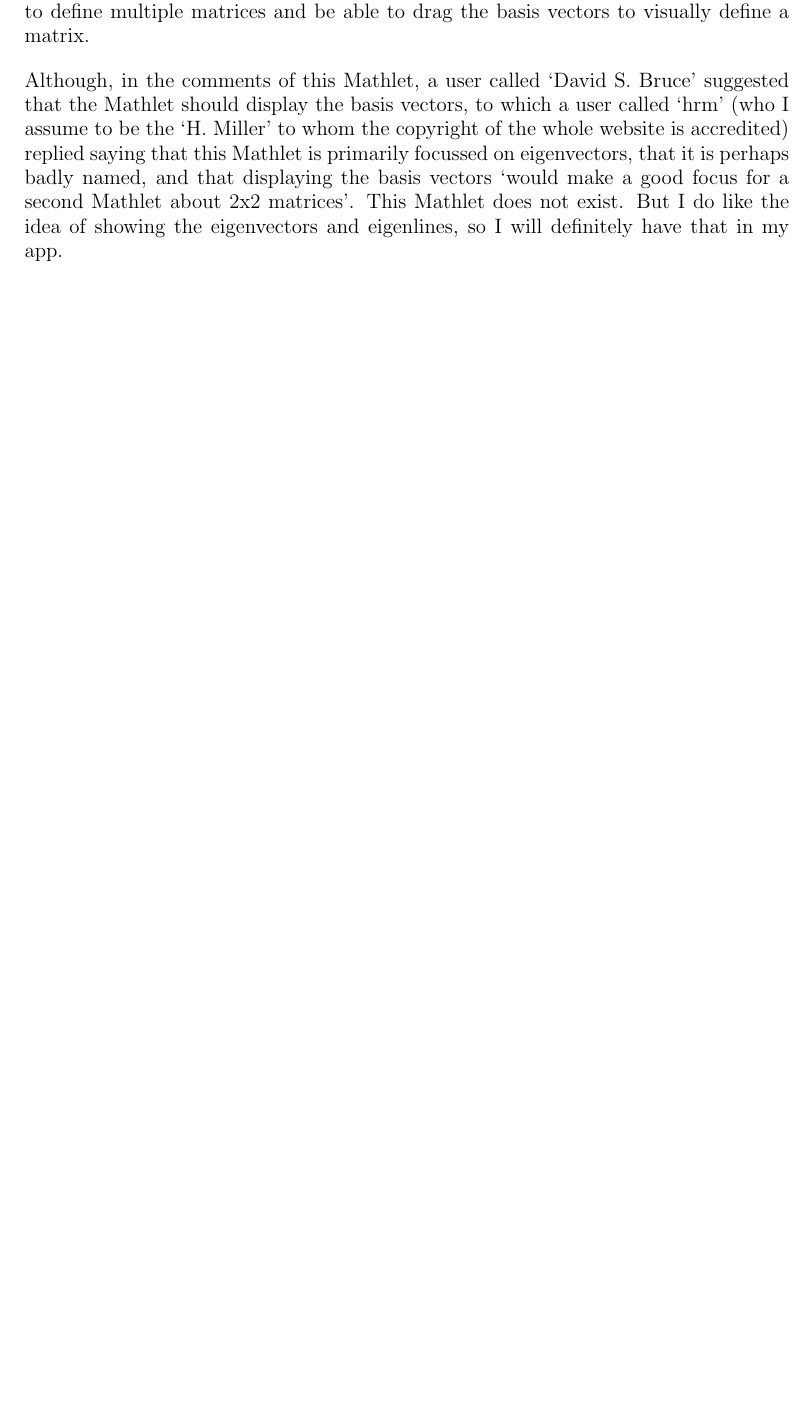
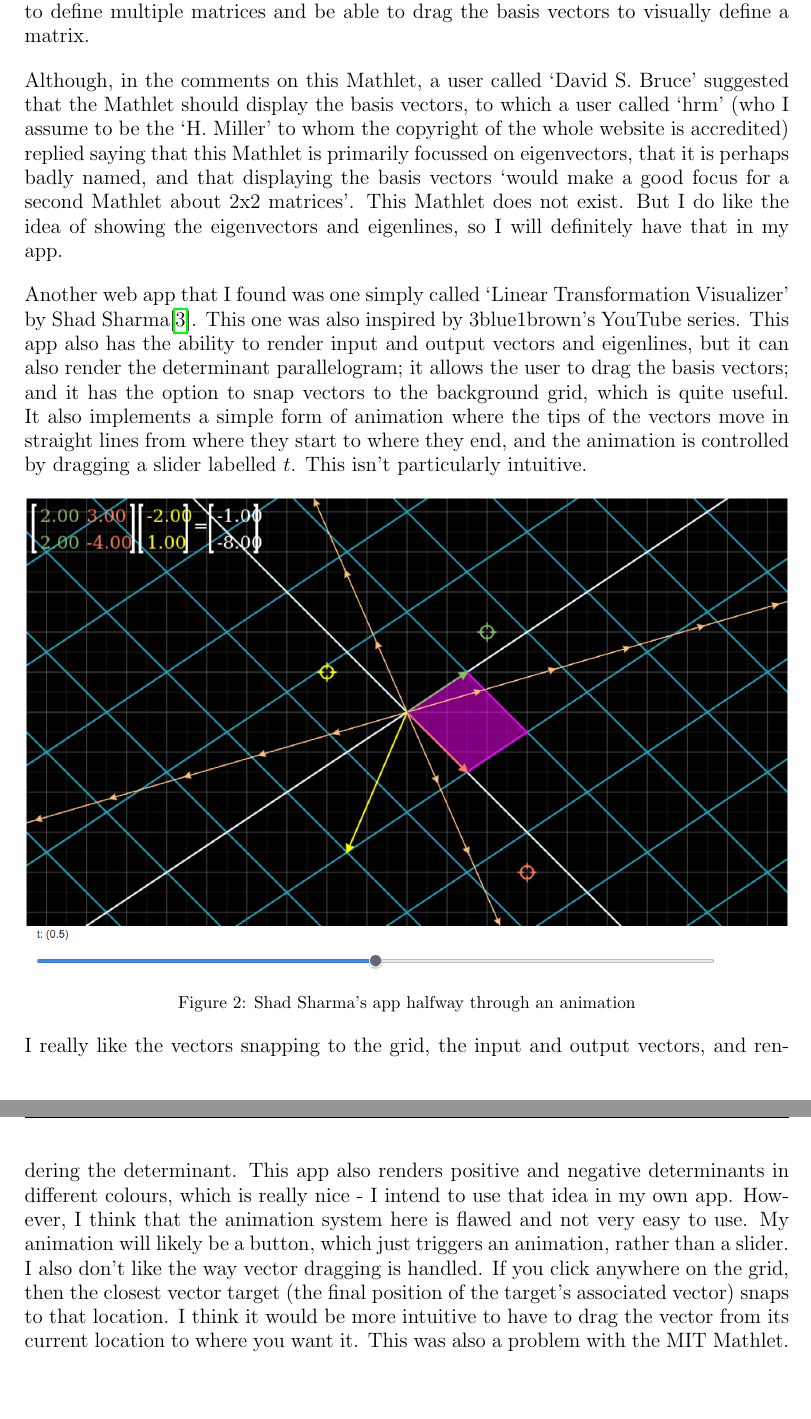
Before and after one commit to DoctorDalek1963/lintrans, a LaTeX document (main.tex, which reads sections/analysis.tex): part of page 6 of 7 before the commit and two parts of pages 6 and 7 of 8 after it, the two joined at a grey line, cut so that both start at the same text, the shorter picture padded with empty space. Compiled offline with pdfLaTeX.

Commit message:
Add paragraphs on shad-io-matvis

```diff
--- a/sections/analysis.tex
+++ b/sections/analysis.tex
@@ -37,14 +37,25 @@ They also agreed that a tutorial on using the software would be useful, so I pla
 There are actually quite a few web apps designed to help visualize 2D linear transformations but many of them are hard to use and lacking many features. Arguably the best app that I found was an MIT \enquote{Mathlet} - a simple web app designed to help visualize a maths concept. This one is called \enquote{Matrix Vector}\cite{mit-mathlet-matrix-vector} and allows the user to drag an input vector around the plane and see the corresponding output vector, transformed by a matrix that the user can define, although this definition is finicky since it involves sliders rather than keyboard input.
 
 \begin{figure}[h]
-\centering
-\includegraphics[width=0.85\linewidth]{mit-mathlet-matrix-vector}
-\caption{The MIT \enquote{Matrix Vector} Mathlet}
-\label{fig:mit-mathlet-matrix-vector}
+	\centering
+	\includegraphics[width=0.85\linewidth]{mit-mathlet-matrix-vector}
+	\caption{The MIT \enquote{Matrix Vector} Mathlet}
+	\label{fig:mit-mathlet-matrix-vector}
 \end{figure}
 
 This app fails in two crucial ways in my opinion. It doesn't show the basis vectors or let the user drag them around, and the user can only define and therefore visualize a single matrix at once. This second problem was common among every solution I found, so I won't mention it again, but it is a big issue in my opinion and my app will allow for multiple matrices. I like the idea of having a draggable input vector and rendering its output, so I will probably have this feature in my app, but I also want the ability to define multiple matrices and be able to drag the basis vectors to visually define a matrix.
 
-Although, in the comments of this Mathlet, a user called \enquote{David~S.~Bruce} suggested that the Mathlet should display the basis vectors, to which a user called \enquote{hrm} (who I assume to be the \enquote{H.~Miller} to whom the copyright of the whole website is accredited) replied saying that this Mathlet is primarily focussed on eigenvectors, that it is perhaps badly named, and that displaying the basis vectors \enquote{would make a good focus for a second Mathlet about 2x2 matrices}. This Mathlet does not exist. But I do like the idea of showing the eigenvectors and eigenlines, so I will definitely have that in my app.
+Although, in the comments on this Mathlet, a user called \enquote{David~S.~Bruce} suggested that the Mathlet should display the basis vectors, to which a user called \enquote{hrm} (who I assume to be the \enquote{H.~Miller} to whom the copyright of the whole website is accredited) replied saying that this Mathlet is primarily focussed on eigenvectors, that it is perhaps badly named, and that displaying the basis vectors \enquote{would make a good focus for a second Mathlet about 2x2 matrices}. This Mathlet does not exist. But I do like the idea of showing the eigenvectors and eigenlines, so I will definitely have that in my app.
+
+Another web app that I found was one simply called \enquote{Linear Transformation Visualizer} by Shad~Sharma\cite{shad-io-matvis}. This one was also inspired by 3blue1brown's YouTube series. This app also has the ability to render input and output vectors and eigenlines, but it can also render the determinant parallelogram; it allows the user to drag the basis vectors; and it has the option to snap vectors to the background grid, which is quite useful. It also implements a simple form of animation where the tips of the vectors move in straight lines from where they start to where they end, and the animation is controlled by dragging a slider labelled $t$. This isn't particularly intuitive.
+
+\begin{figure}[h]
+	\centering
+	\includegraphics[width=\linewidth]{shad-io-matvis}
+	\caption{Shad~Sharma's app halfway through an animation}
+	\label{fig:shad-io-matvis}
+\end{figure}
+
+I really like the vectors snapping to the grid, the input and output vectors, and rendering the determinant. This app also renders positive and negative determinants in different colours, which is really nice - I intend to use that idea in my own app. However, I think that the animation system here is flawed and not very easy to use. My animation will likely be a button, which just triggers an animation, rather than a slider. I also don't like the way vector dragging is handled. If you click anywhere on the grid, then the closest vector target (the final position of the target's associated vector) snaps to that location. I think it would be more intuitive to have to drag the vector from its current location to where you want it. This was also a problem with the MIT Mathlet.
 
 \end{document}
```
Also changed, not shown: references.bib (+7 -0 lines), images/shad-io-matvis.png (added).
